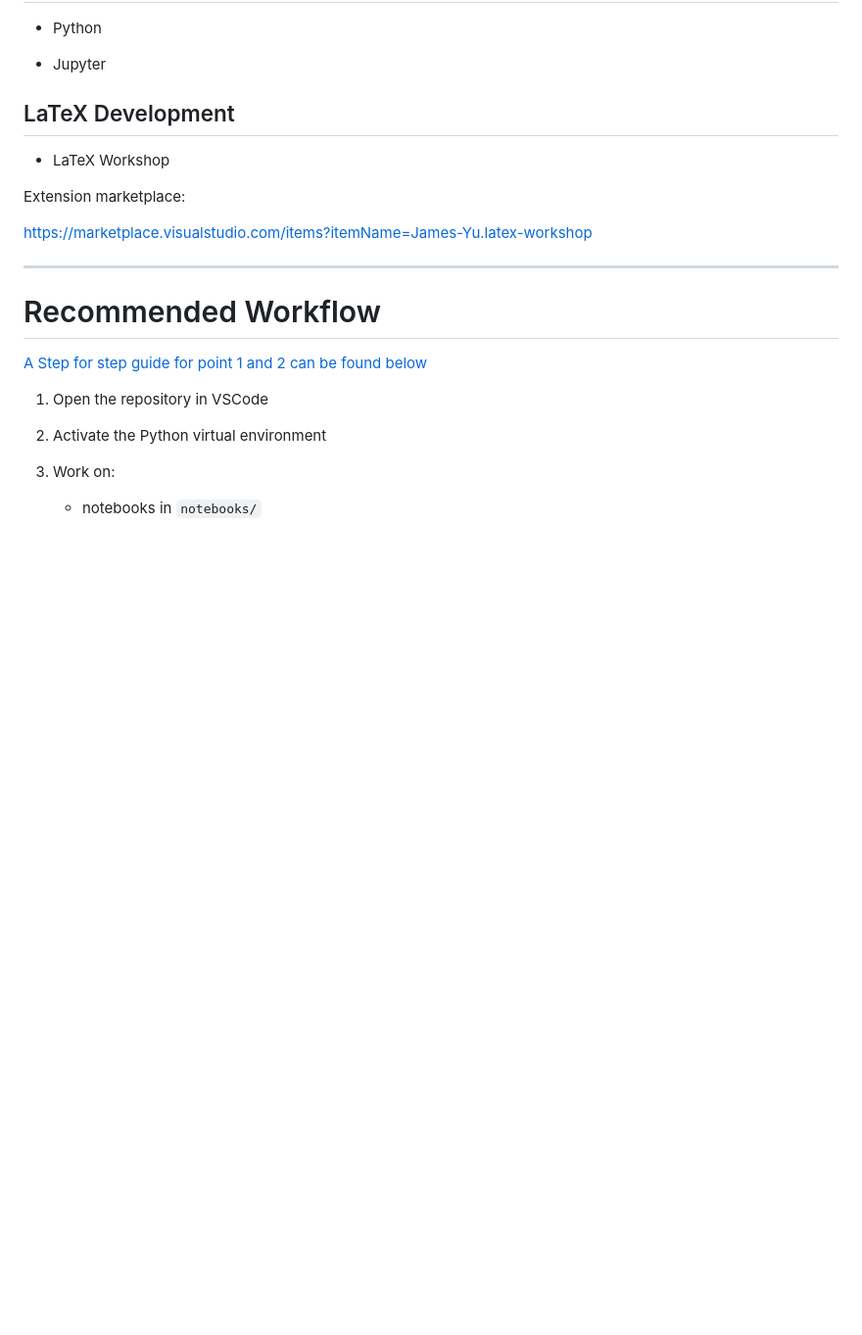
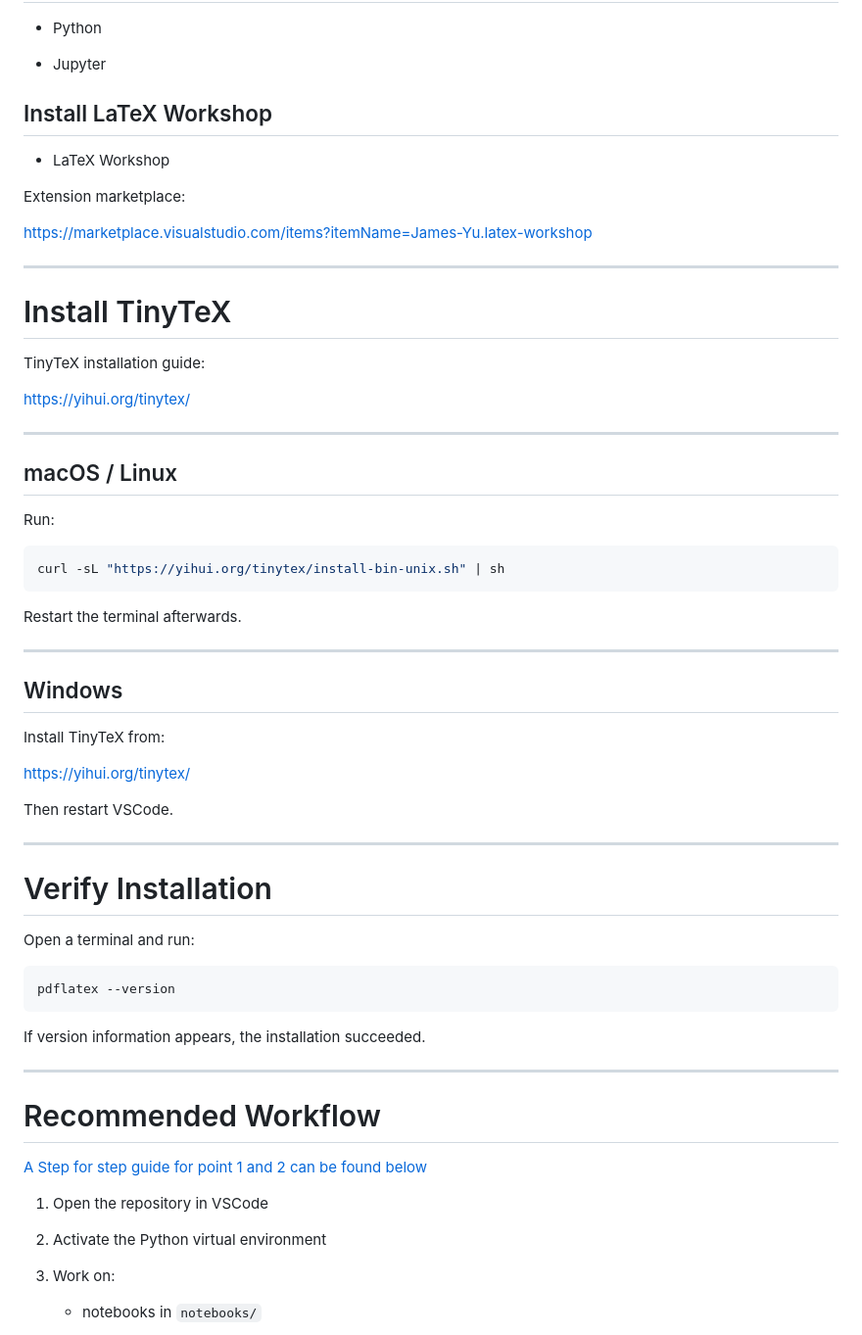
Before and after one commit to angeloiann-cpu/Data-Science, a Markdown page: README.md, the part around one of its changes. Shown at 98% size. GitHub-like rendering; blank space fills up the shorter version.

````diff
--- a/README.md
+++ b/README.md
@@ -17,7 +17,7 @@ Install the following extensions:
 
 - Jupyter
 
-## LaTeX Development
+## Install LaTeX Workshop
 
 - LaTeX Workshop
 
@@ -27,6 +27,45 @@ https://marketplace.visualstudio.com/items?itemName=James-Yu.latex-workshop
 
 ---
 
+# Install TinyTeX
+
+TinyTeX installation guide:
+
+https://yihui.org/tinytex/
+
+---
+
+## macOS / Linux
+
+Run:
+
+```bash
+curl -sL "https://yihui.org/tinytex/install-bin-unix.sh" | sh
+```
+
+Restart the terminal afterwards.
+
+---
+
+## Windows
+
+Install TinyTeX from:
+
+https://yihui.org/tinytex/
+
+Then restart VSCode.
+
+---
+# Verify Installation
+Open a terminal and run:
+
+```bash
+pdflatex --version
+```
+
+If version information appears, the installation succeeded.
+
+---
 # Recommended Workflow
 
 [A Step for step guide for point 1 and 2 can be found below](README.md#how-to-setup-the-python-environment)
````
Also changed, not shown: other parts of README.md (+33 -29 lines).
